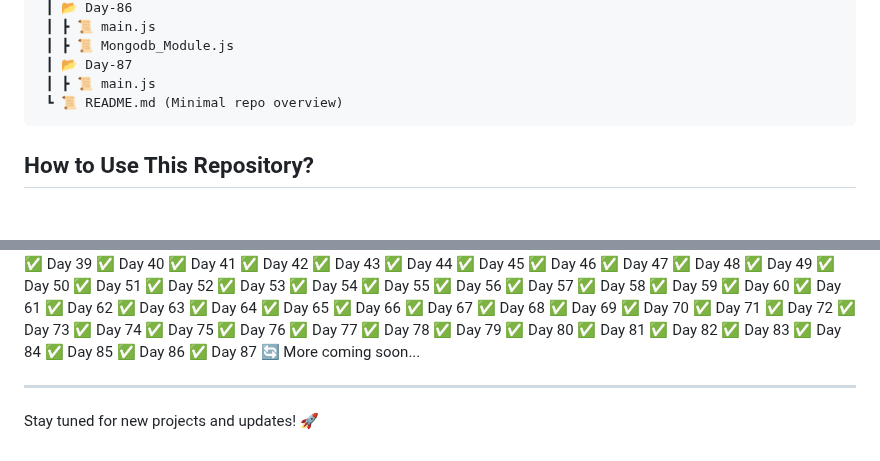
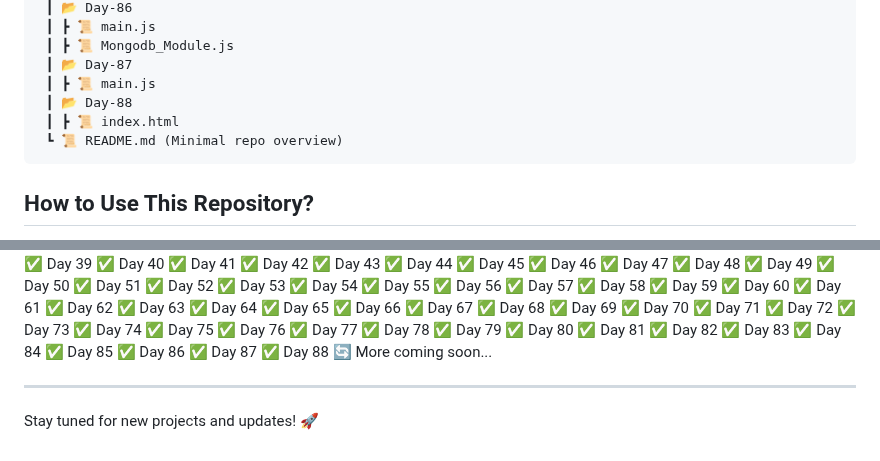
Before and after one commit to RajputGourish/WebDev-Journey, a Markdown page: Readme.md, 2 parts joined by grey strips. GitHub-like rendering; blank space fills up the shorter version.

````diff
--- a/Readme.md
+++ b/Readme.md
@@ -311,6 +311,8 @@ This repository documents my daily progress in learning and building projects re
  ┃ ┣ 📜 Mongodb_Module.js
  ┃ 📂 Day-87
  ┃ ┣ 📜 main.js
+ ┃ 📂 Day-88
+ ┃ ┣ 📜 index.html
  ┗ 📜 README.md (Minimal repo overview)
 ```
 
@@ -406,6 +408,7 @@ This repository documents my daily progress in learning and building projects re
 ✅ Day 85
 ✅ Day 86
 ✅ Day 87
+✅ Day 88
 🔄 More coming soon...
 
 ---
````
